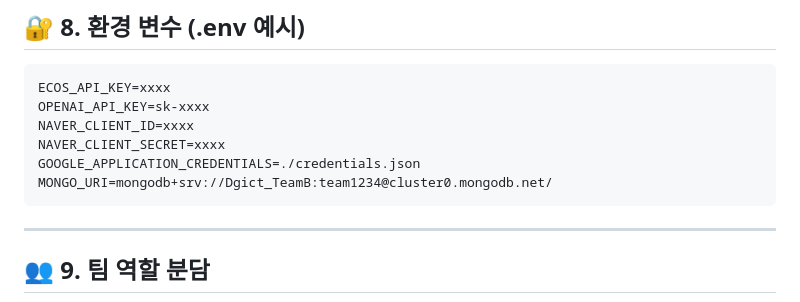
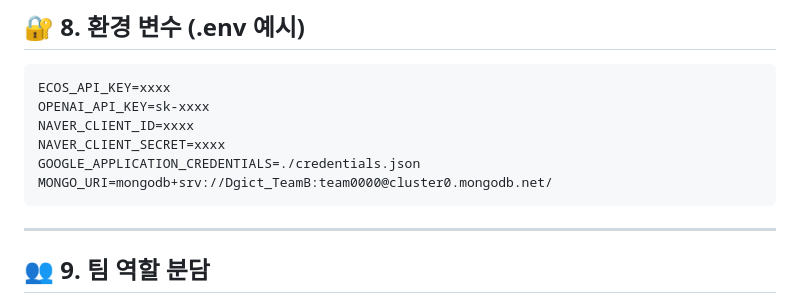
Before and after one commit to yooseungmin9/dgict-teamb, a Markdown page: README.md, the part around the change. Rendered like a GitHub page.

````diff
--- a/README.md
+++ b/README.md
@@ -180,7 +180,7 @@ OPENAI_API_KEY=sk-xxxx
 NAVER_CLIENT_ID=xxxx
 NAVER_CLIENT_SECRET=xxxx
 GOOGLE_APPLICATION_CREDENTIALS=./credentials.json
-MONGO_URI=mongodb+srv://Dgict_TeamB:team1234@cluster0.mongodb.net/
+MONGO_URI=mongodb+srv://Dgict_TeamB:team0000@cluster0.mongodb.net/
 ```
 
 ---
````
